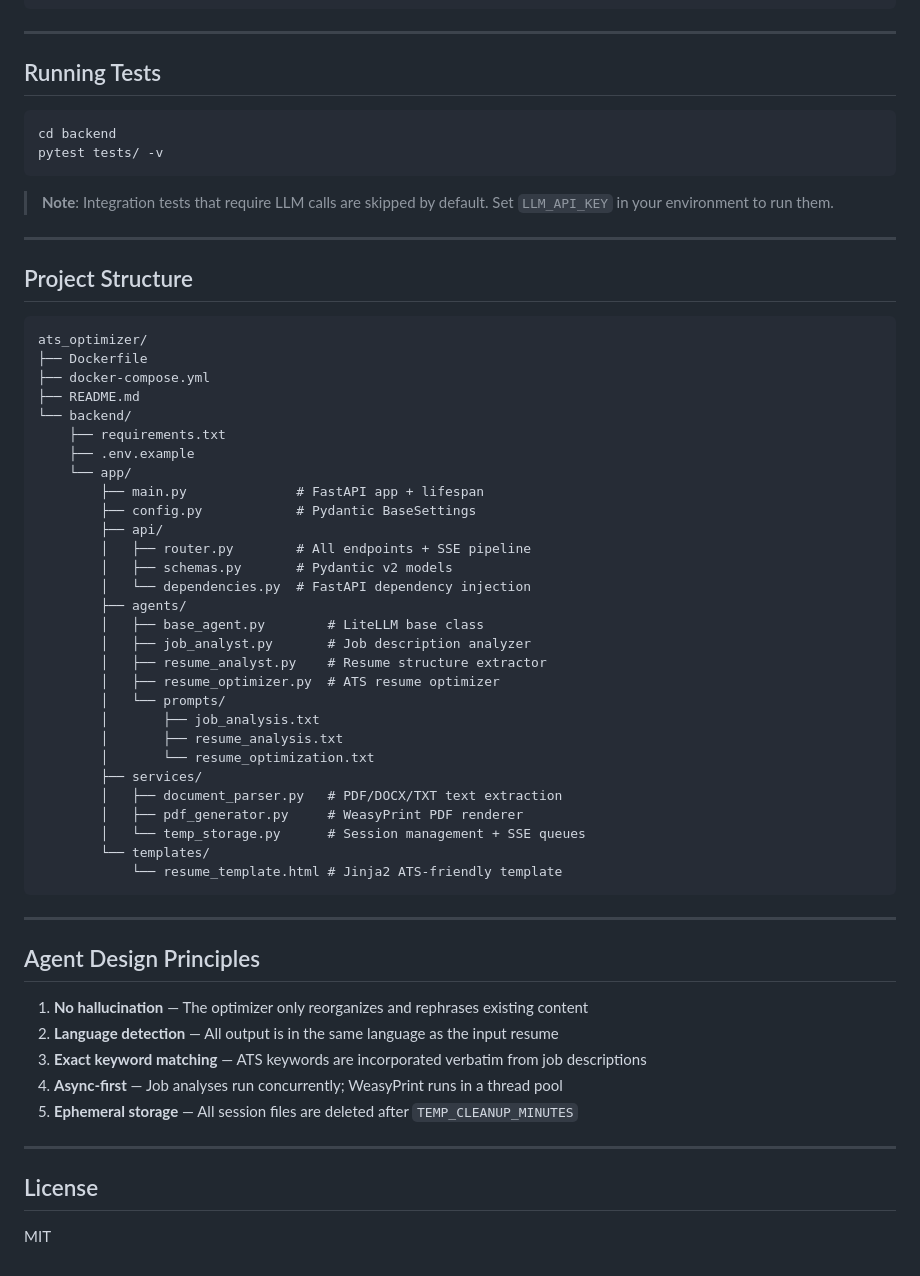
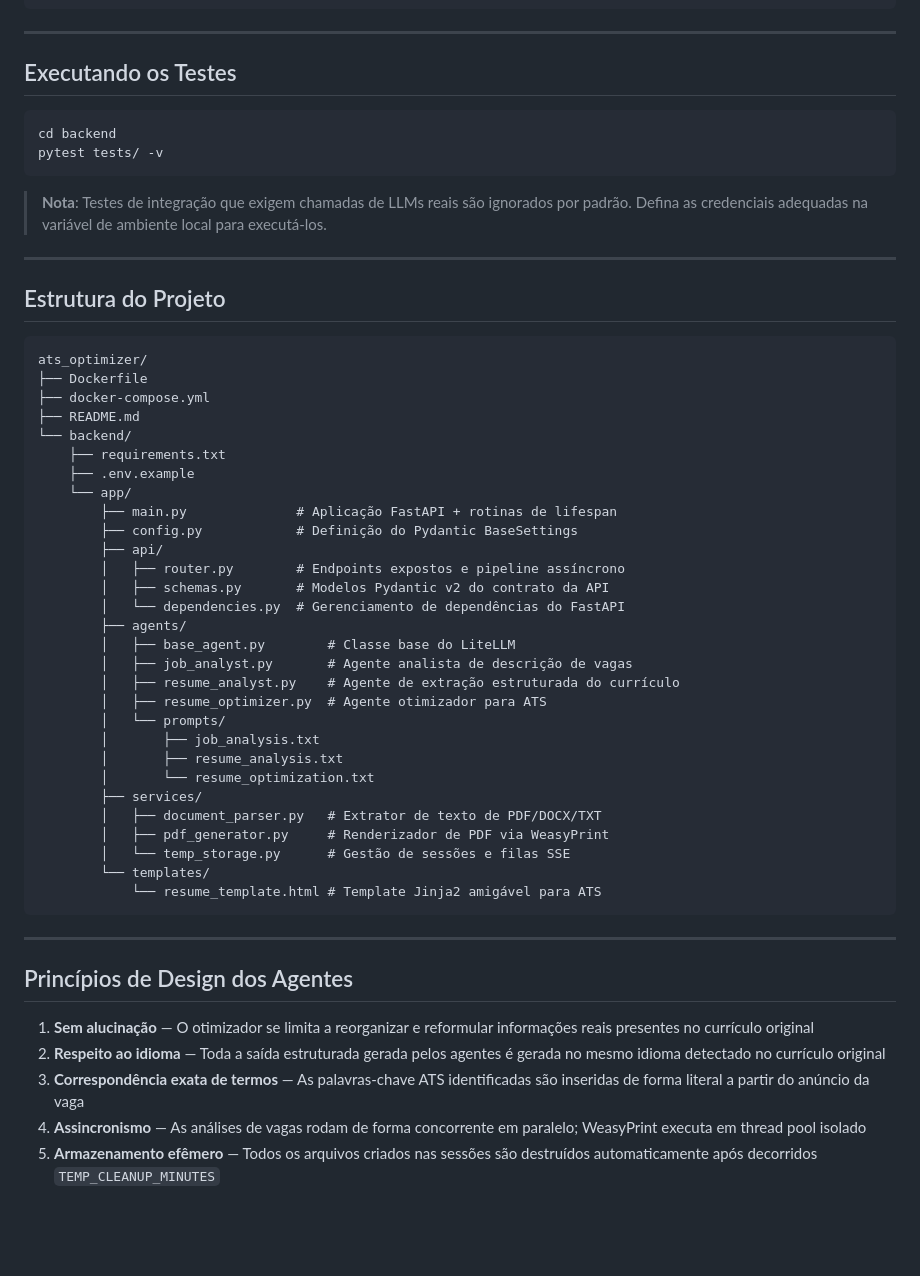
Before and after one commit to MichaelBruno1/ats-optimizer, a Markdown page: README.md, the part around one of its changes. Rendered like a GitHub page; blank space fills up the shorter version.

````diff
--- a/README.md
+++ b/README.md
@@ -196,18 +196,18 @@ Downloads the optimized PDF resume.
 
 ---
 
-## Running Tests
+## Executando os Testes
 
 ```bash
 cd backend
 pytest tests/ -v
 ```
 
-> **Note**: Integration tests that require LLM calls are skipped by default. Set `LLM_API_KEY` in your environment to run them.
+> **Nota**: Testes de integração que exigem chamadas de LLMs reais são ignorados por padrão. Defina as credenciais adequadas na variável de ambiente local para executá-los.
 
 ---
 
-## Project Structure
+## Estrutura do Projeto
 
 ```
 ats_optimizer/
@@ -218,41 +218,35 @@ ats_optimizer/
     ├── requirements.txt
     ├── .env.example
     └── app/
-        ├── main.py              # FastAPI app + lifespan
-        ├── config.py            # Pydantic BaseSettings
+        ├── main.py              # Aplicação FastAPI + rotinas de lifespan
+        ├── config.py            # Definição do Pydantic BaseSettings
         ├── api/
-        │   ├── router.py        # All endpoints + SSE pipeline
-        │   ├── schemas.py       # Pydantic v2 models
-        │   └── dependencies.py  # FastAPI dependency injection
+        │   ├── router.py        # Endpoints expostos e pipeline assíncrono
+        │   ├── schemas.py       # Modelos Pydantic v2 do contrato da API
+        │   └── dependencies.py  # Gerenciamento de dependências do FastAPI
         ├── agents/
-        │   ├── base_agent.py        # LiteLLM base class
-        │   ├── job_analyst.py       # Job description analyzer
-        │   ├── resume_analyst.py    # Resume structure extractor
-        │   ├── resume_optimizer.py  # ATS resume optimizer
+        │   ├── base_agent.py        # Classe base do LiteLLM
+        │   ├── job_analyst.py       # Agente analista de descrição de vagas
+        │   ├── resume_analyst.py    # Agente de extração estruturada do currículo
+        │   ├── resume_optimizer.py  # Agente otimizador para ATS
         │   └── prompts/
         │       ├── job_analysis.txt
         │       ├── resume_analysis.txt
         │       └── resume_optimization.txt
         ├── services/
-        │   ├── document_parser.py   # PDF/DOCX/TXT text extraction
-        │   ├── pdf_generator.py     # WeasyPrint PDF renderer
-        │   └── temp_storage.py      # Session management + SSE queues
+        │   ├── document_parser.py   # Extrator de texto de PDF/DOCX/TXT
+        │   ├── pdf_generator.py     # Renderizador de PDF via WeasyPrint
+        │   └── temp_storage.py      # Gestão de sessões e filas SSE
         └── templates/
-            └── resume_template.html # Jinja2 ATS-friendly template
+            └── resume_template.html # Template Jinja2 amigável para ATS
 ```
 
 ---
 
-## Agent Design Principles
+## Princípios de Design dos Agentes
 
-1. **No hallucination** — The optimizer only reorganizes and rephrases existing content
-2. **Language detection** — All output is in the same language as the input resume
-3. **Exact keyword matching** — ATS keywords are incorporated verbatim from job descriptions
-4. **Async-first** — Job analyses run concurrently; WeasyPrint runs in a thread pool
-5. **Ephemeral storage** — All session files are deleted after `TEMP_CLEANUP_MINUTES`
-
----
-
-## License
-
-MIT
+1. **Sem alucinação** — O otimizador se limita a reorganizar e reformular informações reais presentes no currículo original
+2. **Respeito ao idioma** — Toda a saída estruturada gerada pelos agentes é gerada no mesmo idioma detectado no currículo original
+3. **Correspondência exata de termos** — As palavras-chave ATS identificadas são inseridas de forma literal a partir do anúncio da vaga
+4. **Assincronismo** — As análises de vagas rodam de forma concorrente em paralelo; WeasyPrint executa em thread pool isolado
+5. **Armazenamento efêmero** — Todos os arquivos criados nas sessões são destruídos automaticamente após decorridos `TEMP_CLEANUP_MINUTES`
````
Also changed, not shown: other parts of README.md (+70 -70 lines).
